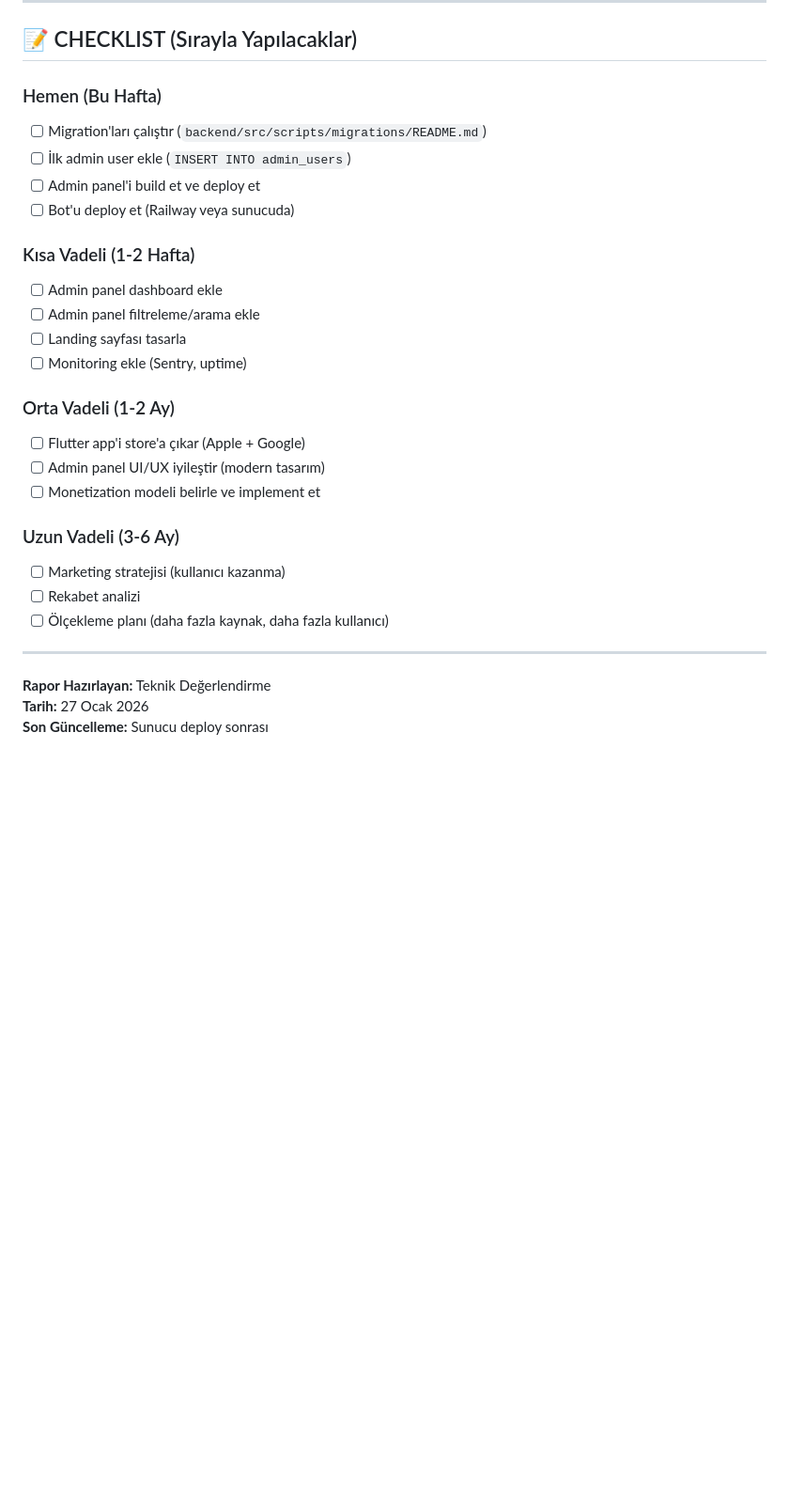
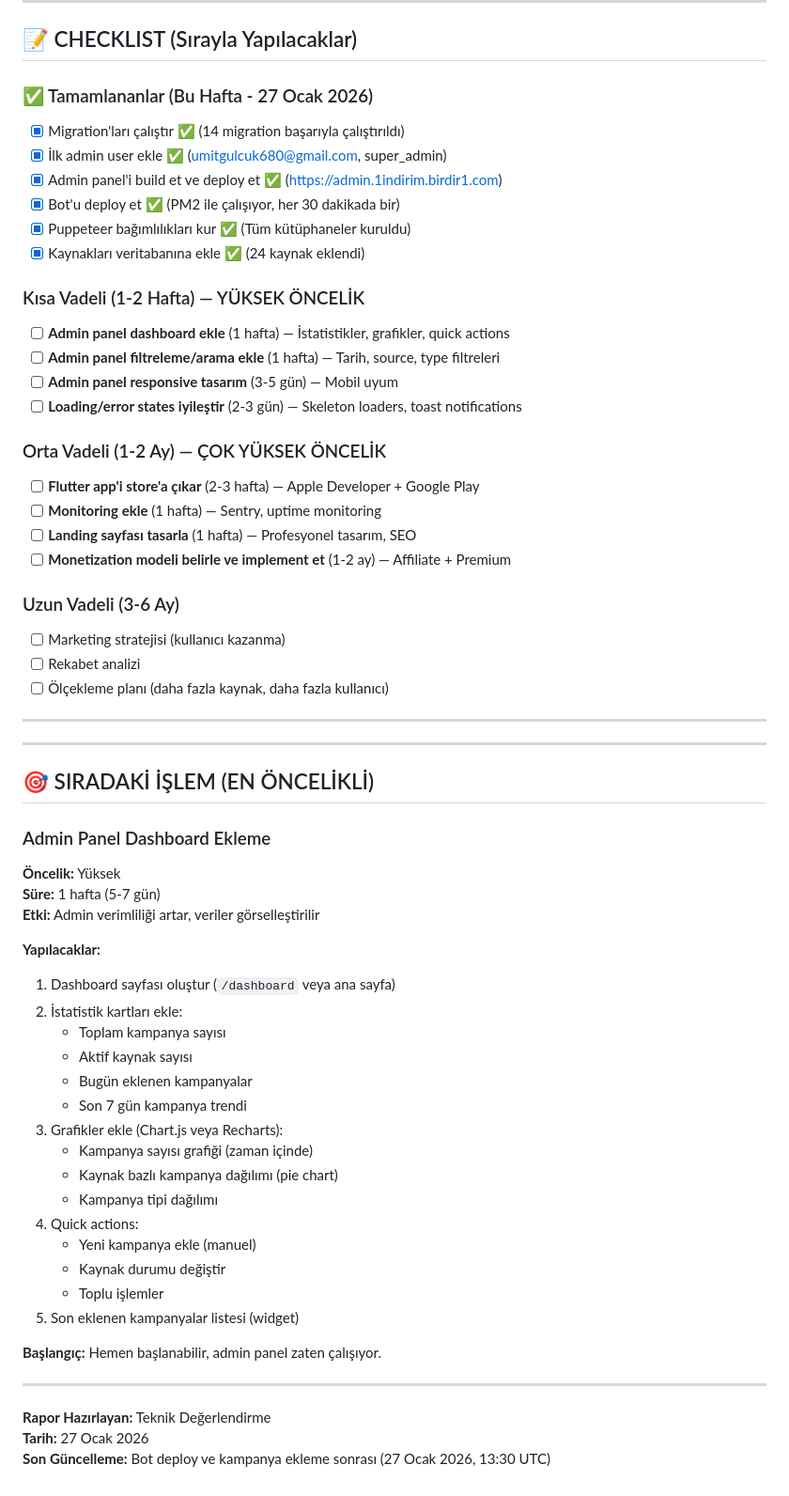
Before and after one commit to birdir1/1ndirim, a Markdown page: PROJE-DURUM-RAPORU.md, the part around the change. Shown at 94% size. GitHub-like rendering; blank space fills up the shorter version.

Commit message:
Proje durum raporu güncellendi - tamamlanan işlemler işaretlendi, puanlama yenilendi

```diff
--- a/PROJE-DURUM-RAPORU.md
+++ b/PROJE-DURUM-RAPORU.md
@@ -574,25 +574,28 @@ Bu 3 adım tamamlanınca sistem **%90 production-ready** olur.
 
 ## 📝 CHECKLIST (Sırayla Yapılacaklar)
 
-### Hemen (Bu Hafta)
+### ✅ Tamamlananlar (Bu Hafta - 27 Ocak 2026)
 
-- [ ] Migration'ları çalıştır (`backend/src/scripts/migrations/README.md`)
-- [ ] İlk admin user ekle (`INSERT INTO admin_users`)
-- [ ] Admin panel'i build et ve deploy et
-- [ ] Bot'u deploy et (Railway veya sunucuda)
+- [x] Migration'ları çalıştır ✅ (14 migration başarıyla çalıştırıldı)
+- [x] İlk admin user ekle ✅ (umitgulcuk680@gmail.com, super_admin)
+- [x] Admin panel'i build et ve deploy et ✅ (https://admin.1indirim.birdir1.com)
+- [x] Bot'u deploy et ✅ (PM2 ile çalışıyor, her 30 dakikada bir)
+- [x] Puppeteer bağımlılıkları kur ✅ (Tüm kütüphaneler kuruldu)
+- [x] Kaynakları veritabanına ekle ✅ (24 kaynak eklendi)
 
-### Kısa Vadeli (1-2 Hafta)
+### Kısa Vadeli (1-2 Hafta) — YÜKSEK ÖNCELİK
 
-- [ ] Admin panel dashboard ekle
-- [ ] Admin panel filtreleme/arama ekle
-- [ ] Landing sayfası tasarla
-- [ ] Monitoring ekle (Sentry, uptime)
+- [ ] **Admin panel dashboard ekle** (1 hafta) — İstatistikler, grafikler, quick actions
+- [ ] **Admin panel filtreleme/arama ekle** (1 hafta) — Tarih, source, type filtreleri
+- [ ] **Admin panel responsive tasarım** (3-5 gün) — Mobil uyum
+- [ ] **Loading/error states iyileştir** (2-3 gün) — Skeleton loaders, toast notifications
 
-### Orta Vadeli (1-2 Ay)
+### Orta Vadeli (1-2 Ay) — ÇOK YÜKSEK ÖNCELİK
 
-- [ ] Flutter app'i store'a çıkar (Apple + Google)
-- [ ] Admin panel UI/UX iyileştir (modern tasarım)
-- [ ] Monetization modeli belirle ve implement et
+- [ ] **Flutter app'i store'a çıkar** (2-3 hafta) — Apple Developer + Google Play
+- [ ] **Monitoring ekle** (1 hafta) — Sentry, uptime monitoring
+- [ ] **Landing sayfası tasarla** (1 hafta) — Profesyonel tasarım, SEO
+- [ ] **Monetization modeli belirle ve implement et** (1-2 ay) — Affiliate + Premium
 
 ### Uzun Vadeli (3-6 Ay)
 
@@ -602,6 +605,37 @@ Bu 3 adım tamamlanınca sistem **%90 production-ready** olur.
 
 ---
 
+---
+
+## 🎯 SIRADAKİ İŞLEM (EN ÖNCELİKLİ)
+
+### Admin Panel Dashboard Ekleme
+
+**Öncelik:** Yüksek
+**Süre:** 1 hafta (5-7 gün)
+**Etki:** Admin verimliliği artar, veriler görselleştirilir
+
+**Yapılacaklar:**
+1. Dashboard sayfası oluştur (`/dashboard` veya ana sayfa)
+2. İstatistik kartları ekle:
+   - Toplam kampanya sayısı
+   - Aktif kaynak sayısı
+   - Bugün eklenen kampanyalar
+   - Son 7 gün kampanya trendi
+3. Grafikler ekle (Chart.js veya Recharts):
+   - Kampanya sayısı grafiği (zaman içinde)
+   - Kaynak bazlı kampanya dağılımı (pie chart)
+   - Kampanya tipi dağılımı
+4. Quick actions:
+   - Yeni kampanya ekle (manuel)
+   - Kaynak durumu değiştir
+   - Toplu işlemler
+5. Son eklenen kampanyalar listesi (widget)
+
+**Başlangıç:** Hemen başlanabilir, admin panel zaten çalışıyor.
+
+---
+
 **Rapor Hazırlayan:** Teknik Değerlendirme
 **Tarih:** 27 Ocak 2026
-**Son Güncelleme:** Sunucu deploy sonrası
+**Son Güncelleme:** Bot deploy ve kampanya ekleme sonrası (27 Ocak 2026, 13:30 UTC)
```
Also changed, not shown: PROJE-DURUM-RAPORU-GUNCELLENMIS.md (added, +492 -0 lines).
